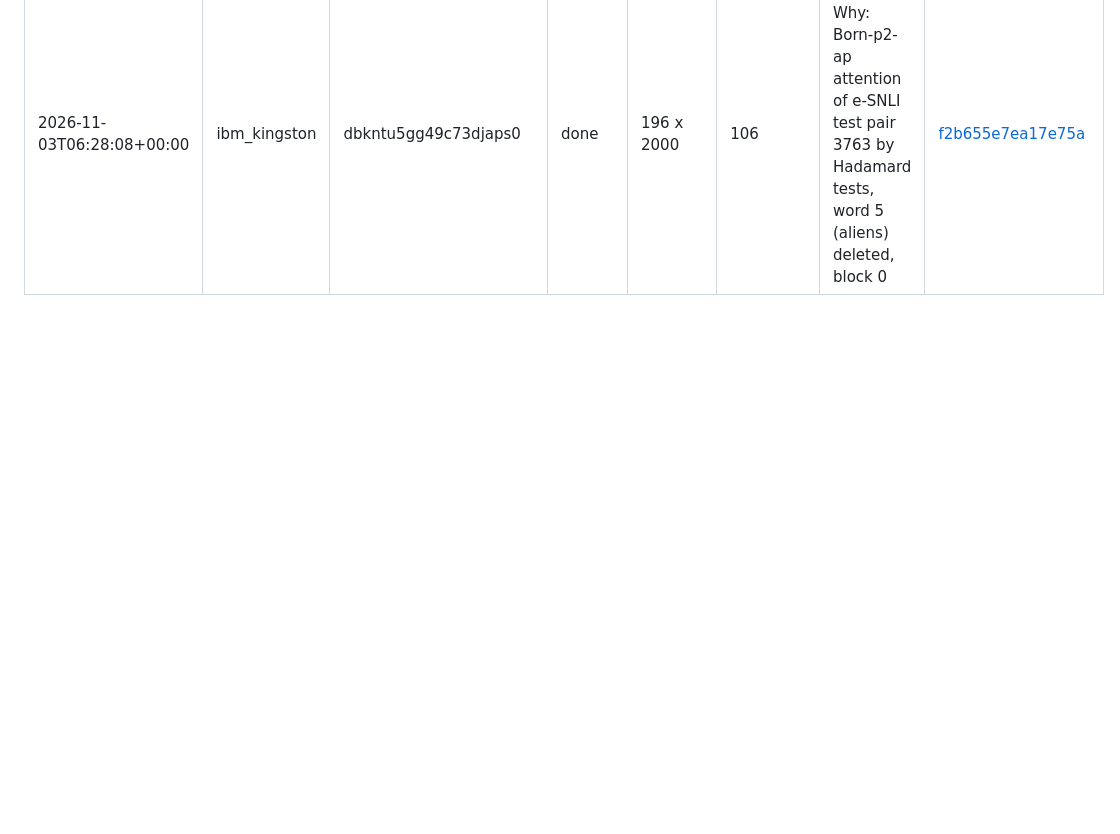
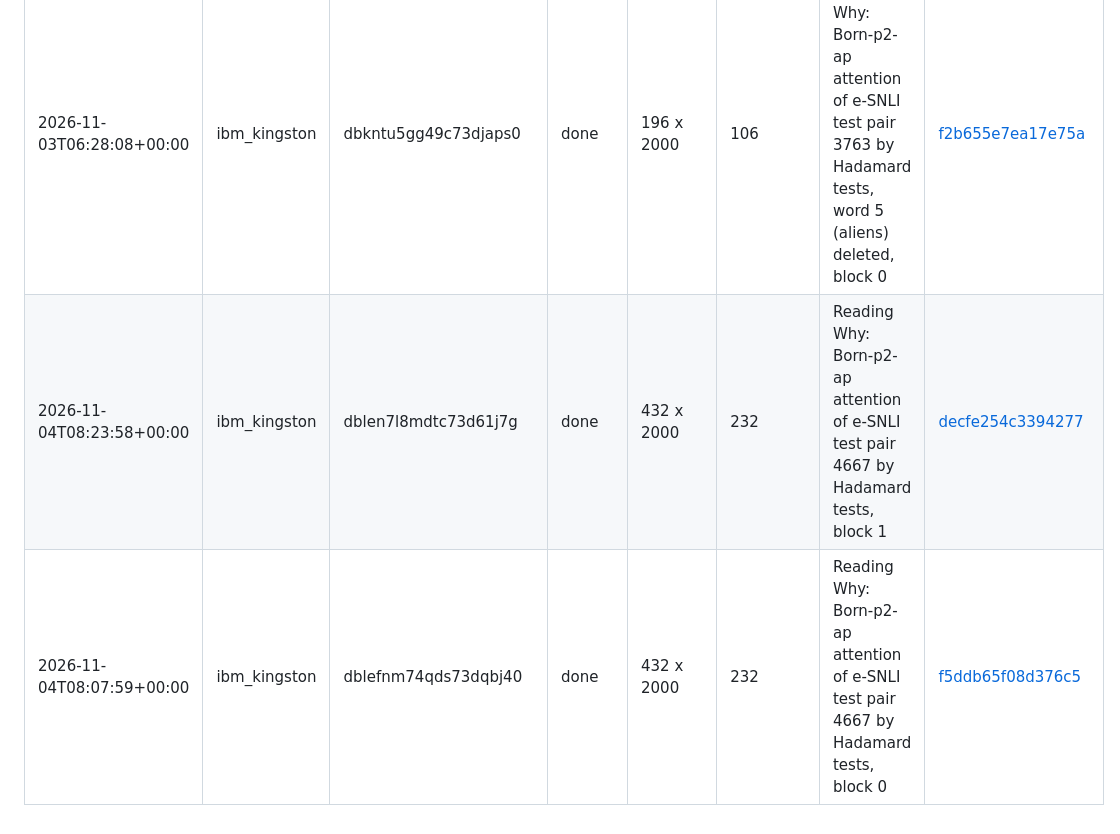
Before and after one commit to stein-research/reading-why, a Markdown page: ibm_jobs/index.md, the part around the change. Drawn GitHub-style; blank space fills up the shorter version.

```diff
--- a/ibm_jobs/index.md
+++ b/ibm_jobs/index.md
@@ -15,3 +15,5 @@ Every job run for the paper (written by `src/ibm_jobs.py`; account details remov
 | 2026-11-03T06:31:20+00:00 | ibm_kingston | dbknvdt6p51s73cn2bj0 | done | 196 x 2000 | 106 | Reading Why: Born-p2-ap attention of e-SNLI test pair 3763 by Hadamard tests, word 5 (aliens) deleted, block 1 | [e39c9915ad92a7bf](e39c9915ad92a7bf/record.json) |
 | 2026-11-03T06:13:57+00:00 | ibm_kingston | dbknn91kdqps7392rra0 | done | 272 x 2000 | 147 | Reading Why: Born-p2-ap attention of e-SNLI test pair 3763 by Hadamard tests, block 1 | [e5ebeafc76390413](e5ebeafc76390413/record.json) |
 | 2026-11-03T06:28:08+00:00 | ibm_kingston | dbkntu5gg49c73djaps0 | done | 196 x 2000 | 106 | Reading Why: Born-p2-ap attention of e-SNLI test pair 3763 by Hadamard tests, word 5 (aliens) deleted, block 0 | [f2b655e7ea17e75a](f2b655e7ea17e75a/record.json) |
+| 2026-11-04T08:23:58+00:00 | ibm_kingston | dblen7l8mdtc73d61j7g | done | 432 x 2000 | 232 | Reading Why: Born-p2-ap attention of e-SNLI test pair 4667 by Hadamard tests, block 1 | [decfe254c3394277](decfe254c3394277/record.json) |
+| 2026-11-04T08:07:59+00:00 | ibm_kingston | dblefnm74qds73dqbj40 | done | 432 x 2000 | 232 | Reading Why: Born-p2-ap attention of e-SNLI test pair 4667 by Hadamard tests, block 0 | [f5ddb65f08d376c5](f5ddb65f08d376c5/record.json) |
```
Also changed, not shown: README.md (+10 -8 lines), docs/overview.png, 14 other files.
